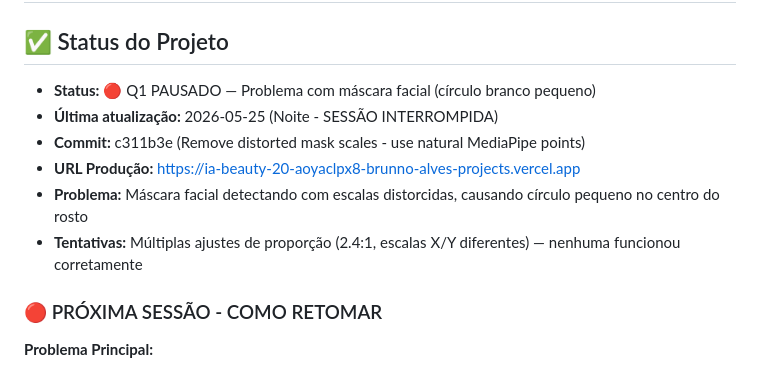
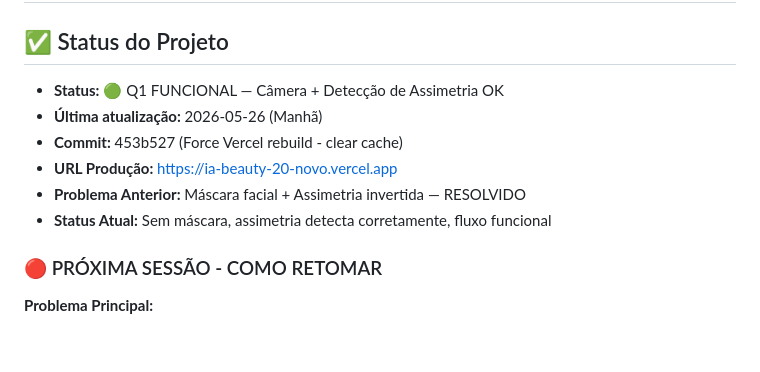
Before and after one commit to 058414/ia-beauty-2.0, a Markdown page: CLAUDE.md, the part around the change. Drawn GitHub-style; blank space fills up the shorter version.

Commit message:
Update CLAUDE.md - Q1 fully functional without mask, asymmetry detection working correctly

```diff
--- a/CLAUDE.md
+++ b/CLAUDE.md
@@ -2,12 +2,12 @@
 
 ## ✅ Status do Projeto
 
-- **Status:** 🔴 Q1 PAUSADO — Problema com máscara facial (círculo branco pequeno)
-- **Última atualização:** 2026-05-25 (Noite - SESSÃO INTERROMPIDA)
-- **Commit:** c311b3e (Remove distorted mask scales - use natural MediaPipe points)
-- **URL Produção:** https://ia-beauty-20-aoyaclpx8-brunno-alves-projects.vercel.app
-- **Problema:** Máscara facial detectando com escalas distorcidas, causando círculo pequeno no centro do rosto
-- **Tentativas:** Múltiplas ajustes de proporção (2.4:1, escalas X/Y diferentes) — nenhuma funcionou corretamente
+- **Status:** 🟢 Q1 FUNCIONAL — Câmera + Detecção de Assimetria OK
+- **Última atualização:** 2026-05-26 (Manhã)
+- **Commit:** 453b527 (Force Vercel rebuild - clear cache)
+- **URL Produção:** https://ia-beauty-20-novo.vercel.app
+- **Problema Anterior:** Máscara facial + Assimetria invertida — RESOLVIDO
+- **Status Atual:** Sem máscara, assimetria detecta corretamente, fluxo funcional
 
 ### 🔴 PRÓXIMA SESSÃO - COMO RETOMAR
 
```
